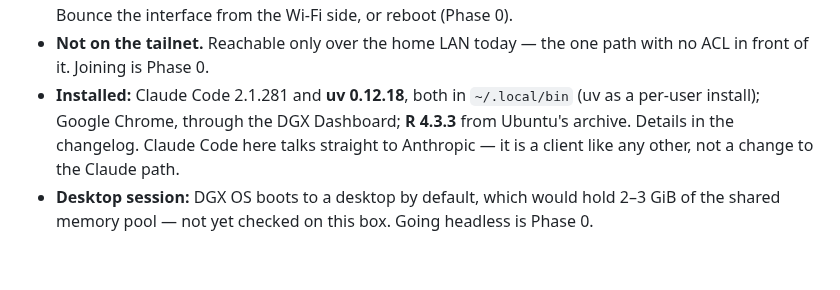
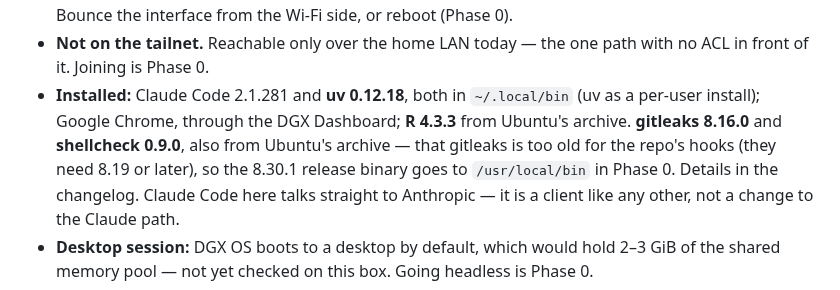
Before and after one commit to chendaniely/local-ai, a Markdown page: README.md, the part around the change. Rendered like a GitHub page; blank space fills up the shorter version.

```diff
--- a/README.md
+++ b/README.md
@@ -107,7 +107,9 @@ when that file was retired on 2026-09-23.
 - **Not on the tailnet.** Reachable only over the home LAN today — the one path with no ACL in
   front of it. Joining is Phase 0.
 - **Installed:** Claude Code 2.1.281 and **uv 0.12.18**, both in `~/.local/bin` (uv as a per-user
-  install); Google Chrome, through the DGX Dashboard; **R 4.3.3** from Ubuntu's archive. Details in
+  install); Google Chrome, through the DGX Dashboard; **R 4.3.3** from Ubuntu's archive. **gitleaks 8.16.0** and **shellcheck 0.9.0**, also from
+  Ubuntu's archive — that gitleaks is too old for the repo's hooks (they need 8.19 or later), so the
+  8.30.1 release binary goes to `/usr/local/bin` in Phase 0. Details in
   the changelog. Claude Code here talks straight to Anthropic — it is a client like any other, not a
   change to the Claude path.
 - **Desktop session:** DGX OS boots to a desktop by default, which would hold 2–3 GiB of the shared
```
Also changed, not shown: changelog.md (+12 -0 lines).
